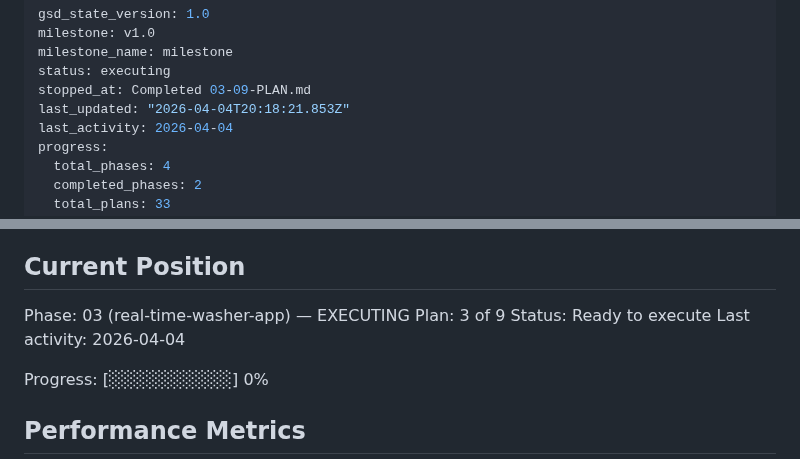
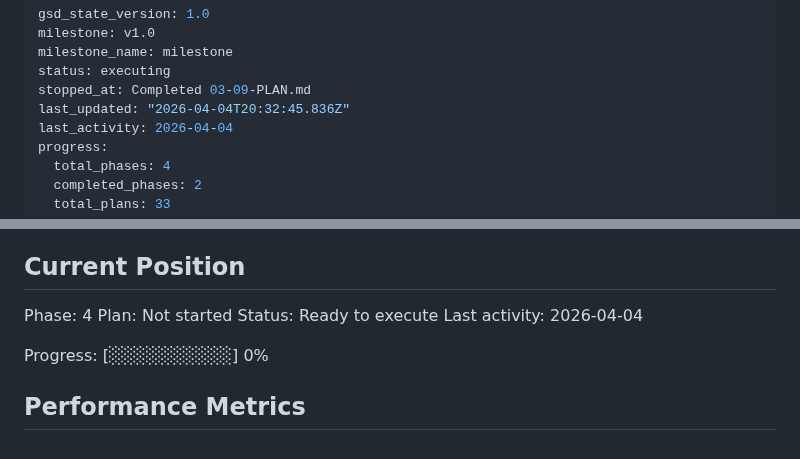
Before and after one commit to cleanly2026/cleanly, a Markdown page: .planning/STATE.md, 2 parts joined by grey strips. Rendered like a GitHub page.

Commit message:
docs(phase-03): complete phase execution
Co-Authored-By: Claude Opus 4.6 (1M context) <noreply@anthropic.com>

```diff
--- a/.planning/STATE.md
+++ b/.planning/STATE.md
@@ -4,7 +4,7 @@ milestone: v1.0
 milestone_name: milestone
 status: executing
 stopped_at: Completed 03-09-PLAN.md
-last_updated: "2026-04-04T20:18:21.853Z"
+last_updated: "2026-04-04T20:32:45.836Z"
 last_activity: 2026-04-04
 progress:
   total_phases: 4
@@ -25,8 +25,8 @@ See: .planning/PROJECT.md (updated 2026-03-30)
 
 ## Current Position
 
-Phase: 03 (real-time-washer-app) — EXECUTING
-Plan: 3 of 9
+Phase: 4
+Plan: Not started
 Status: Ready to execute
 Last activity: 2026-04-04
 
```
Also changed, not shown: 1 other file.
